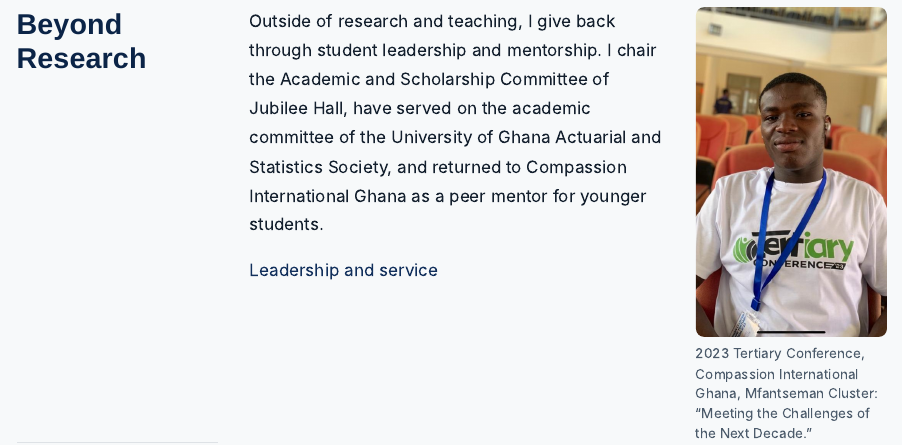
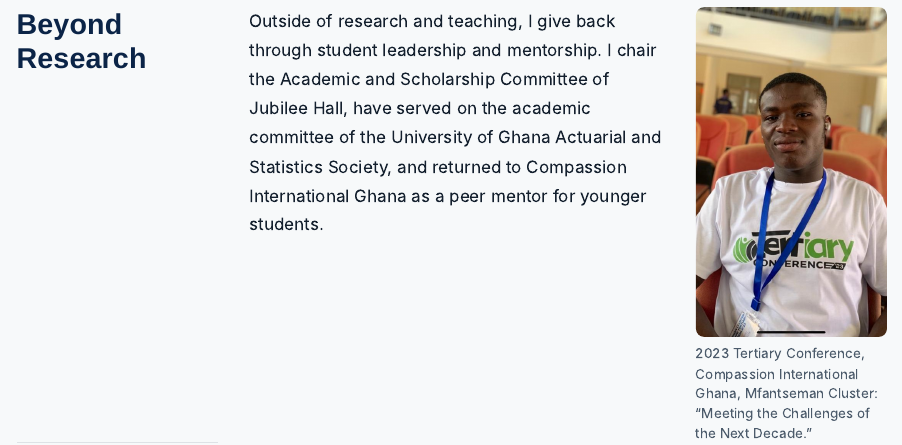
Before and after one commit to faboagye/faboagye.github.io, a Quarto document (index.qmd): the page in a window 1100 px wide, from 2430 px down. Rendered offline with R 4.5, knitr and Pandoc in place of Quarto, with nearby package versions.

Commit message:
Remove leadership link from home page
Co-Authored-By: Claude Opus 5.5 <noreply@anthropic.com>

```diff
--- a/index.qmd
+++ b/index.qmd
@@ -62,7 +62,6 @@
     <div class="beyond">
       <div>
         <p>Outside of research and teaching, I give back through student leadership and mentorship. I chair the Academic and Scholarship Committee of Jubilee Hall, have served on the academic committee of the University of Ghana Actuarial and Statistics Society, and returned to Compassion International Ghana as a peer mentor for younger students.</p>
-        <p><a href="leadership.html">Leadership and service</a></p>
       </div>
       <figure class="photo"><img src="files/images/TertiaryConference.jpeg" alt="Fuseini Aboagye at the 2023 Tertiary Conference"><figcaption>2023 Tertiary Conference, Compassion International Ghana, Mfantseman Cluster: &ldquo;Meeting the Challenges of the Next Decade.&rdquo;</figcaption></figure>
     </div>
```
Also changed, not shown: 2 other files.
